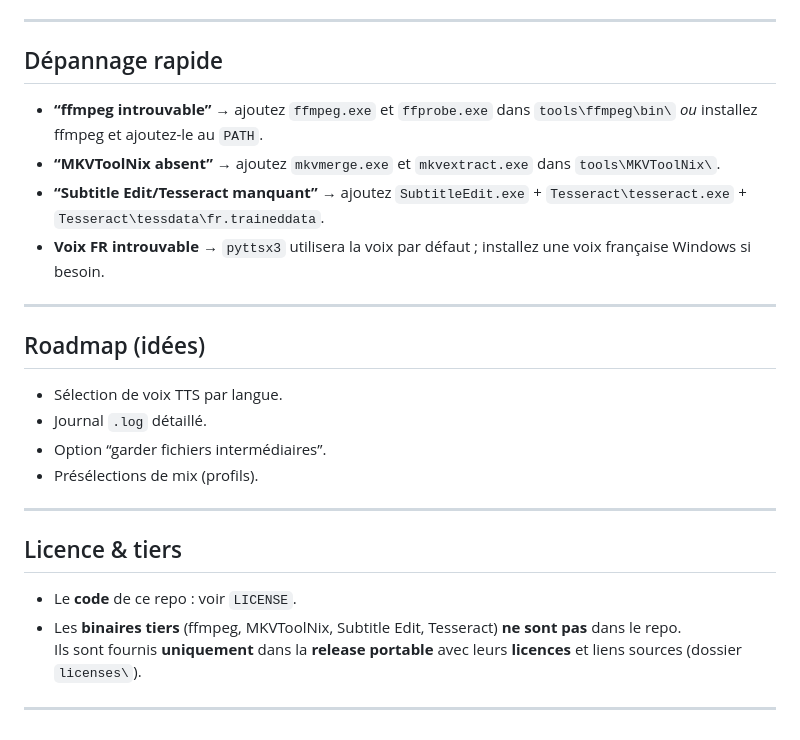
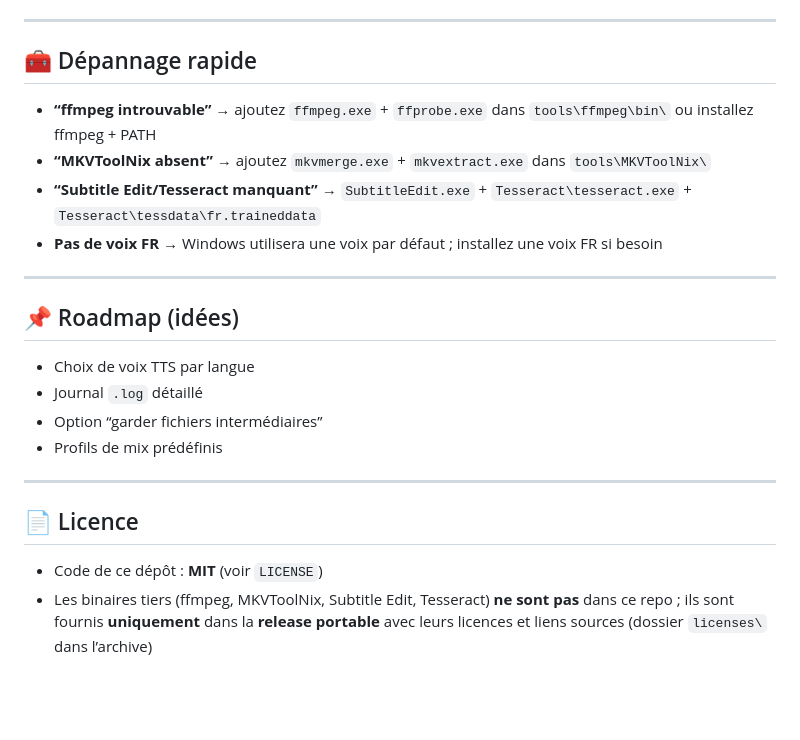
Before and after one commit to Jobijoba2000/add_dub, a Markdown page: README.md, the part around one of its changes. Rendered like a GitHub page; blank space fills up the shorter version.

```diff
--- a/README.md
+++ b/README.md
@@ -75,28 +77,25 @@ Lancez :
 
 ---
 
-## Dépannage rapide
+## 🧰 Dépannage rapide
 
-- **“ffmpeg introuvable”** → ajoutez `ffmpeg.exe` et `ffprobe.exe` dans `tools\ffmpeg\bin\` *ou* installez ffmpeg et ajoutez-le au `PATH`.
-- **“MKVToolNix absent”** → ajoutez `mkvmerge.exe` et `mkvextract.exe` dans `tools\MKVToolNix\`.
-- **“Subtitle Edit/Tesseract manquant”** → ajoutez `SubtitleEdit.exe` + `Tesseract\tesseract.exe` + `Tesseract\tessdata\fr.traineddata`.
-- **Voix FR introuvable** → `pyttsx3` utilisera la voix par défaut ; installez une voix française Windows si besoin.
+- **“ffmpeg introuvable”** → ajoutez `ffmpeg.exe` + `ffprobe.exe` dans `tools\ffmpeg\bin\` ou installez ffmpeg + PATH
+- **“MKVToolNix absent”** → ajoutez `mkvmerge.exe` + `mkvextract.exe` dans `tools\MKVToolNix\`
+- **“Subtitle Edit/Tesseract manquant”** → `SubtitleEdit.exe` + `Tesseract\tesseract.exe` + `Tesseract\tessdata\fr.traineddata`
+- **Pas de voix FR** → Windows utilisera une voix par défaut ; installez une voix FR si besoin
 
 ---
 
-## Roadmap (idées)
+## 📌 Roadmap (idées)
 
-- Sélection de voix TTS par langue.
-- Journal `.log` détaillé.
-- Option “garder fichiers intermédiaires”.
-- Présélections de mix (profils).
+- Choix de voix TTS par langue
+- Journal `.log` détaillé
+- Option “garder fichiers intermédiaires”
+- Profils de mix prédéfinis
 
 ---
 
-## Licence & tiers
+## 📄 Licence
 
-- Le **code** de ce repo : voir `LICENSE`.
-- Les **binaires tiers** (ffmpeg, MKVToolNix, Subtitle Edit, Tesseract) **ne sont pas** dans le repo.
-  Ils sont fournis **uniquement** dans la **release portable** avec leurs **licences** et liens sources (dossier `licenses\`).
-
----
+- Code de ce dépôt : **MIT** (voir `LICENSE`)
+- Les binaires tiers (ffmpeg, MKVToolNix, Subtitle Edit, Tesseract) **ne sont pas** dans ce repo ; ils sont fournis **uniquement** dans la **release portable** avec leurs licences et liens sources (dossier `licenses\` dans l’archive)
```
Also changed, not shown: other parts of README.md (+46 -44 lines).
